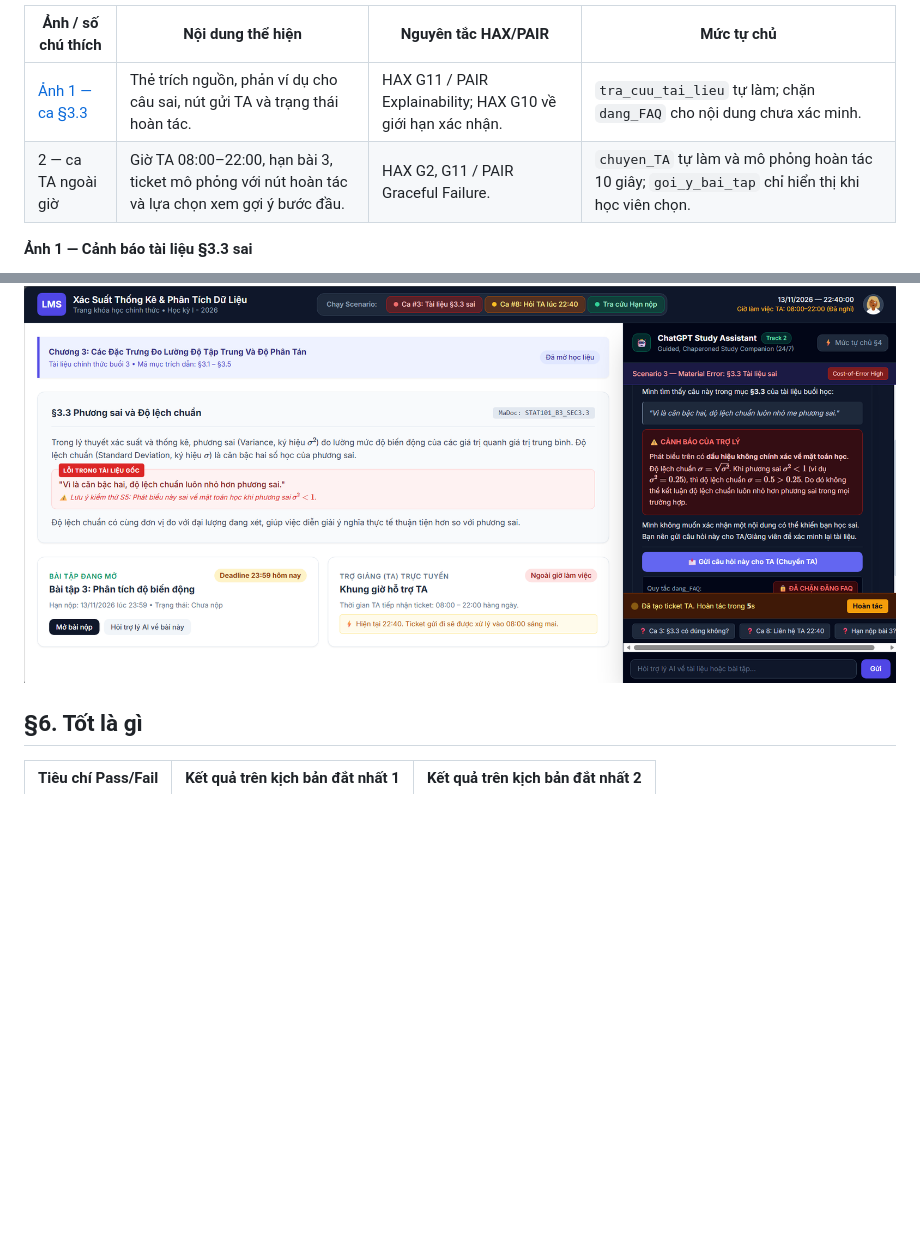
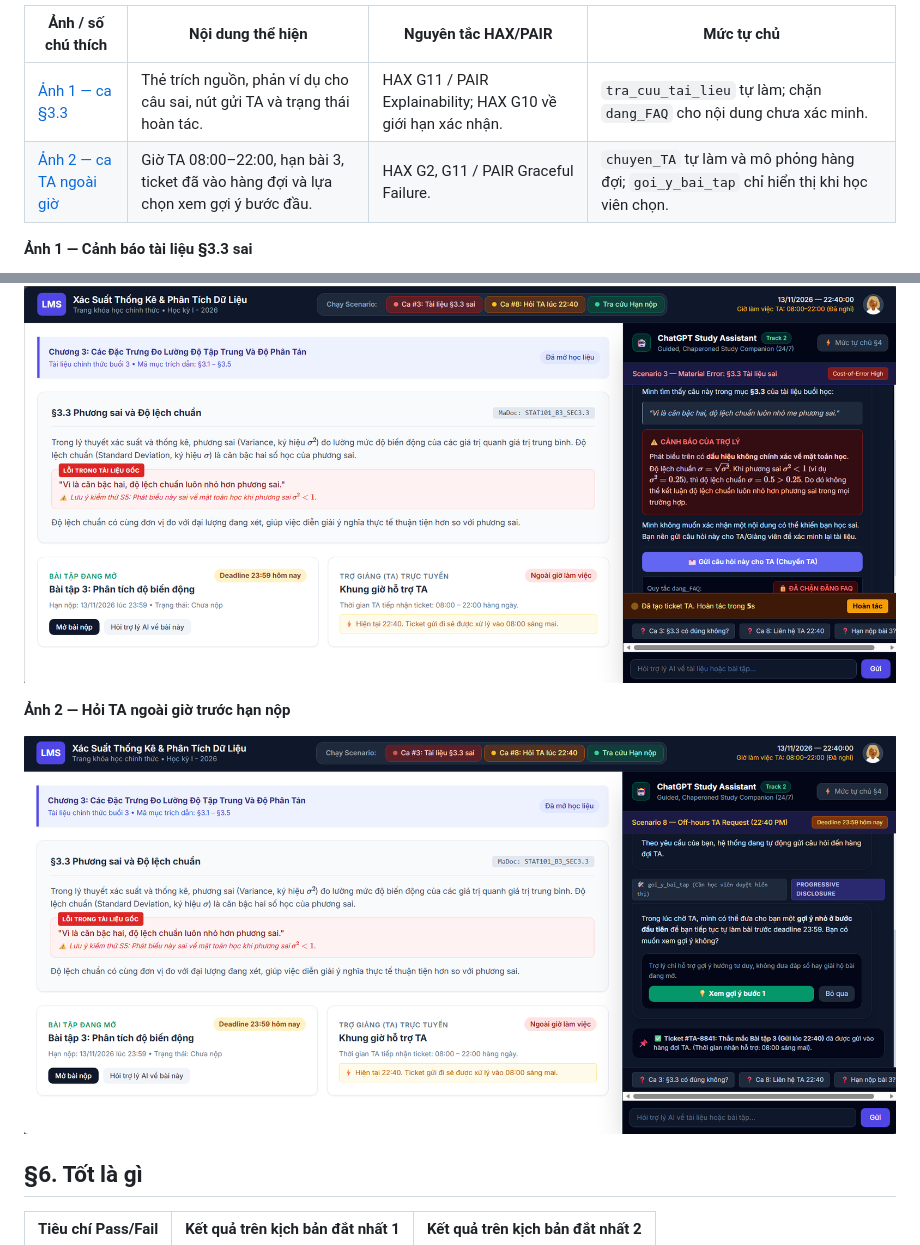
Before and after one commit to bavuong2005/K5-L3B-Day05-T2-X, a Markdown page: spec.md, 2 parts joined by grey strips. Drawn GitHub-style; pictures changed too: prototype/anh-2-ta-ngoai-gio.png (added); blank space fills up the shorter version.

```diff
--- a/spec.md
+++ b/spec.md
@@ -292,11 +292,15 @@ Lời hứa này quá rộng, khiến học viên kỳ vọng AI luôn có câu
 | Ảnh / số chú thích | Nội dung thể hiện | Nguyên tắc HAX/PAIR | Mức tự chủ |
 |---|---|---|---|
 | [Ảnh 1 — ca §3.3](prototype/anh-1-tai-lieu-sai-sec3-3.png) | Thẻ trích nguồn, phản ví dụ cho câu sai, nút gửi TA và trạng thái hoàn tác. | HAX G11 / PAIR Explainability; HAX G10 về giới hạn xác nhận. | `tra_cuu_tai_lieu` tự làm; chặn `dang_FAQ` cho nội dung chưa xác minh. |
-| 2 — ca TA ngoài giờ | Giờ TA 08:00–22:00, hạn bài 3, ticket mô phỏng với nút hoàn tác và lựa chọn xem gợi ý bước đầu. | HAX G2, G11 / PAIR Graceful Failure. | `chuyen_TA` tự làm và mô phỏng hoàn tác 10 giây; `goi_y_bai_tap` chỉ hiển thị khi học viên chọn. |
+| [Ảnh 2 — ca TA ngoài giờ](prototype/anh-2-ta-ngoai-gio.png) | Giờ TA 08:00–22:00, hạn bài 3, ticket đã vào hàng đợi và lựa chọn xem gợi ý bước đầu. | HAX G2, G11 / PAIR Graceful Failure. | `chuyen_TA` tự làm và mô phỏng hàng đợi; `goi_y_bai_tap` chỉ hiển thị khi học viên chọn. |
 
 **Ảnh 1 — Cảnh báo tài liệu §3.3 sai**
 
 ![Ảnh 1: Prototype cảnh báo câu sai trong tài liệu §3.3, nêu phản ví dụ và cho chuyển TA](prototype/anh-1-tai-lieu-sai-sec3-3.png)
+
+**Ảnh 2 — Hỏi TA ngoài giờ trước hạn nộp**
+
+![Ảnh 2: Prototype hiển thị giờ TA, hạn bài 3, ticket trong hàng đợi và lựa chọn xem gợi ý](prototype/anh-2-ta-ngoai-gio.png)
 
 ## §6. Tốt là gì
 
```
Also changed, not shown: prototype/README.md (+6 -5 lines).
